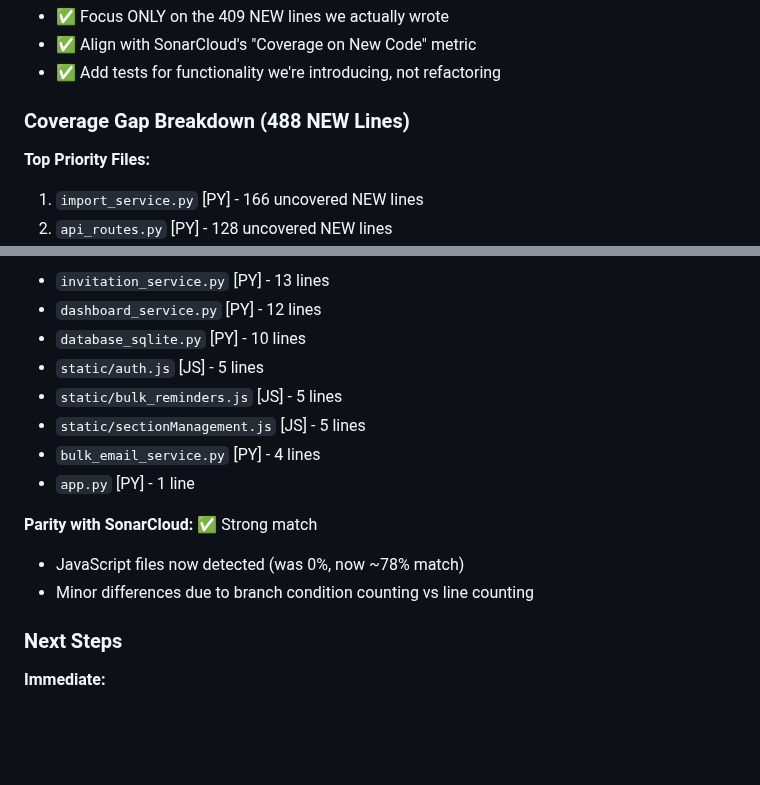
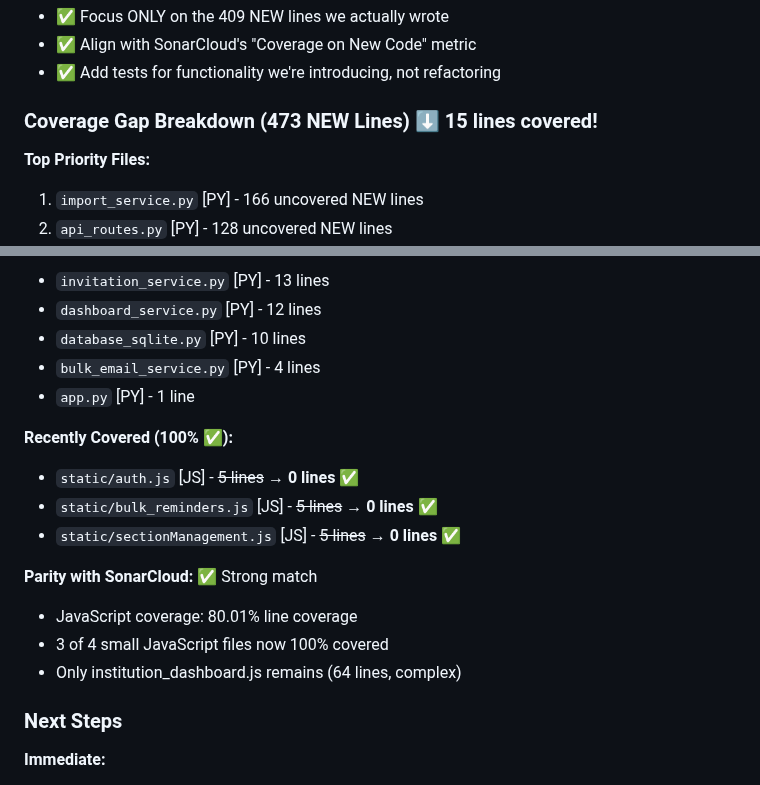
Before and after one commit to ScienceIsNeato/course_record_updater, a Markdown page: STATUS.md, 2 parts joined by grey strips. Drawn GitHub-style; blank space fills up the shorter version.

Commit message:
docs: update STATUS with JavaScript coverage progress
JavaScript testing complete for small files:
- auth.js: 100% NEW line coverage ✅
- bulk_reminders.js: 100% NEW line coverage ✅
- sectionManagement.js: 100% NEW line coverage ✅
- Overall JS coverage: 80.01% line coverage

Progress: 488 → 473 uncovered NEW lines (15 lines covered)

Remaining: institution_dashboard.js (64 lines, complex component)

```diff
--- a/STATUS.md
+++ b/STATUS.md
@@ -42,7 +42,7 @@ Now we should:
 - ✅ Align with SonarCloud's "Coverage on New Code" metric
 - ✅ Add tests for functionality we're introducing, not refactoring
 
-### Coverage Gap Breakdown (488 NEW Lines)
+### Coverage Gap Breakdown (473 NEW Lines) ⬇️ 15 lines covered!
 
 **Top Priority Files:**
 1. `import_service.py` [PY] - 166 uncovered NEW lines
@@ -56,15 +56,18 @@ Now we should:
 - `invitation_service.py` [PY] - 13 lines
 - `dashboard_service.py` [PY] - 12 lines
 - `database_sqlite.py` [PY] - 10 lines
-- `static/auth.js` [JS] - 5 lines
-- `static/bulk_reminders.js` [JS] - 5 lines
-- `static/sectionManagement.js` [JS] - 5 lines
 - `bulk_email_service.py` [PY] - 4 lines
 - `app.py` [PY] - 1 line
 
+**Recently Covered (100% ✅):**
+- `static/auth.js` [JS] - ~~5 lines~~ → **0 lines** ✅
+- `static/bulk_reminders.js` [JS] - ~~5 lines~~ → **0 lines** ✅
+- `static/sectionManagement.js` [JS] - ~~5 lines~~ → **0 lines** ✅
+
 **Parity with SonarCloud:** ✅ Strong match
-- JavaScript files now detected (was 0%, now ~78% match)
-- Minor differences due to branch condition counting vs line counting
+- JavaScript coverage: 80.01% line coverage
+- 3 of 4 small JavaScript files now 100% covered
+- Only institution_dashboard.js remains (64 lines, complex)
 
 ### Next Steps
 
```
